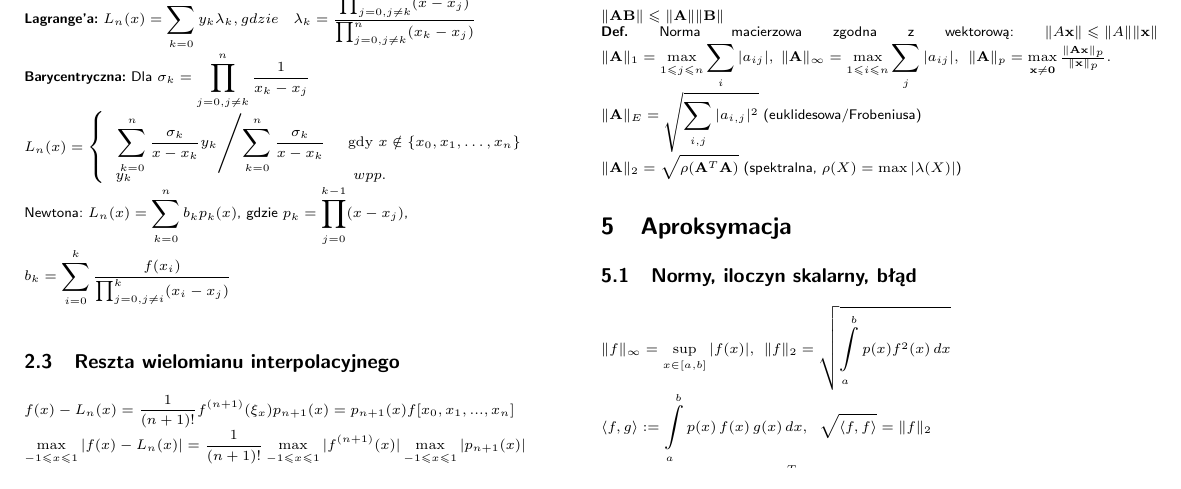
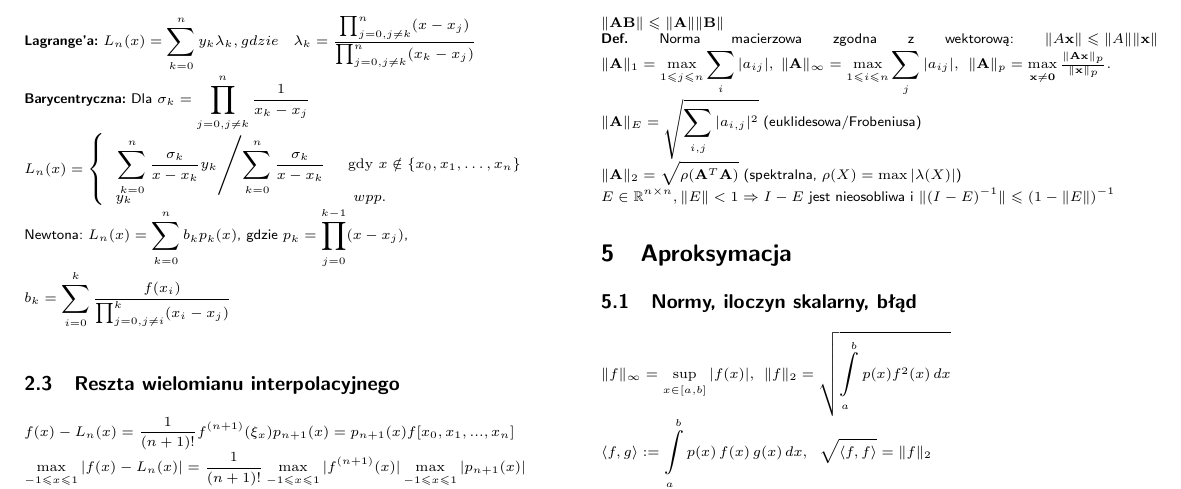
Before and after one commit to AltairQ/ANM-hax-2018, a LaTeX document (main.tex): part of page 1 of 2, cut at the place of the change. Compiled offline with pdfLaTeX.

Commit message:
Lemat 7.8.3 dodany

```diff
--- a/main.tex
+++ b/main.tex
@@ -117,7 +117,8 @@ ${\displaystyle \|\mathbf {AB} \| \leq \|\mathbf {A} \| \|\mathbf {B} \|}$\\
 ${\displaystyle \|\mathbf {A} \|_{1}=\max _{1 \leq j \leq n}\sum _{i}|a_{ij}|,\; \|\mathbf {A} \|_{\infty }=\max _{1\leq i\leq n}\sum _{j}|a_{ij}|,\;}$
 ${\displaystyle \|\mathbf {A} \|_{p}=\max _{\mathbf {x} \neq \mathbf {0} }{\tfrac {\|\mathbf {Ax} \|_{p}}{\|\mathbf {x} \|_{p}}}.}$\\
 ${\displaystyle \|\mathbf {A} \|_{E}=\sqrt{\sum_{i,j}|a_{i,j}|^2}}$ (euklidesowa/Frobeniusa)\\
-${\displaystyle \|\mathbf {A} \|_{2}=\sqrt{\rho(\mathbf{A}^T\mathbf{A})}}$ (spektralna, $\rho(X) = \max |\lambda(X)|$)
+${\displaystyle \|\mathbf {A} \|_{2}=\sqrt{\rho(\mathbf{A}^T\mathbf{A})}}$ (spektralna, $\rho(X) = \max |\lambda(X)|$)\\
+$E \in \mathbb{R}^{n \times n}, \| E \| < 1 \Rightarrow I-E$ jest nieosobliwa i $\| (I-E)^{-1} \| \leq (1-\|E\|)^{-1}$
 
 
 \section{Aproksymacja}
```
Also changed, not shown: main.pdf.
